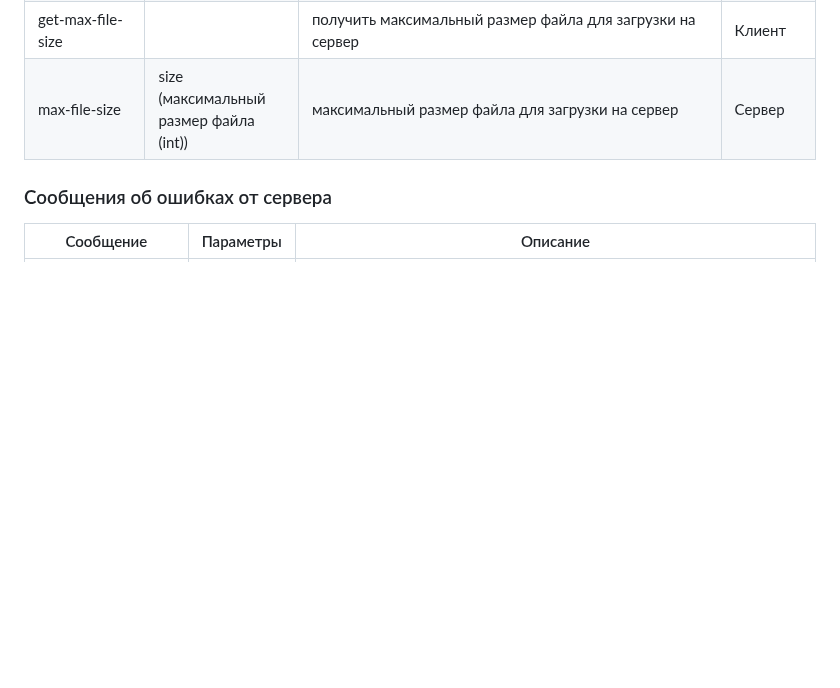
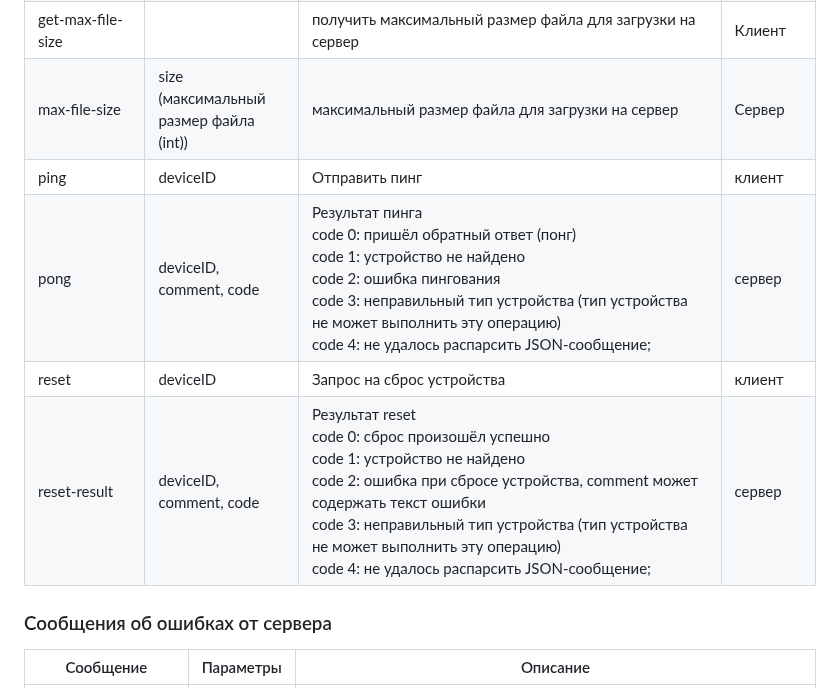
Before and after one commit to kruzhok-team/lapki-flasher, a Markdown page: README.md, the part around the change. GitHub-like rendering; blank space fills up the shorter version.

Commit message:
обновление протокола

```diff
--- a/README.md
+++ b/README.md
@@ -144,6 +144,10 @@ class Event {
 | flash-done              | avrmsg (сообщение от avrdude)           | файл успешно прошит в выбранное устройство                                                                                                                                                                                                                                                                                                  | Сервер   |
 | get-max-file-size       |                                         | получить максимальный размер файла для загрузки на сервер                                                                                                                                                                                                                                                                                   | Клиент   |
 | max-file-size           | size (максимальный размер файла (int))  | максимальный размер файла для загрузки на сервер                                                                                                                                                                                                                                                                                            | Сервер   |
+| ping                    | deviceID                                | Отправить пинг                                                                                                                                                                                                                                                                                                                              | клиент   |
+| pong                    | deviceID, comment, code                 | Результат пинга <br>code 0: пришёл обратный ответ (понг)<br>code 1: устройство не найдено<br>code 2: ошибка пингования<br>code 3: неправильный тип устройства (тип устройства не может выполнить эту операцию)<br>code 4: не удалось распарсить JSON-сообщение;                                                                             | сервер   |
+| reset                   | deviceID                                | Запрос на сброс устройства                                                                                                                                                                                                                                                                                                                  | клиент   |
+| reset-result            | deviceID, comment, code                 | Результат reset <br>code 0: сброс произошёл успешно <br>code 1: устройство не найдено <br>code 2: ошибка при сбросе устройства, comment может содержать текст ошибки<br>code 3: неправильный тип устройства (тип устройства не может выполнить эту операцию) <br>code 4: не удалось распарсить JSON-сообщение;                              | сервер   |
 
 ### Сообщения об ошибках от сервера
 
```
